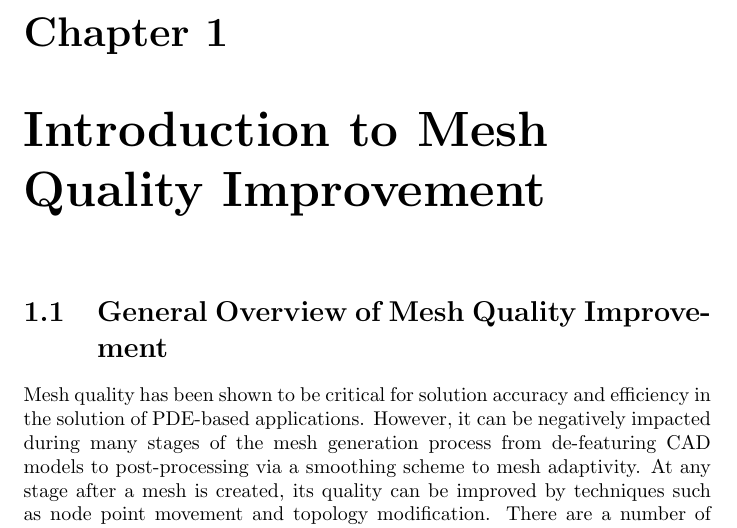
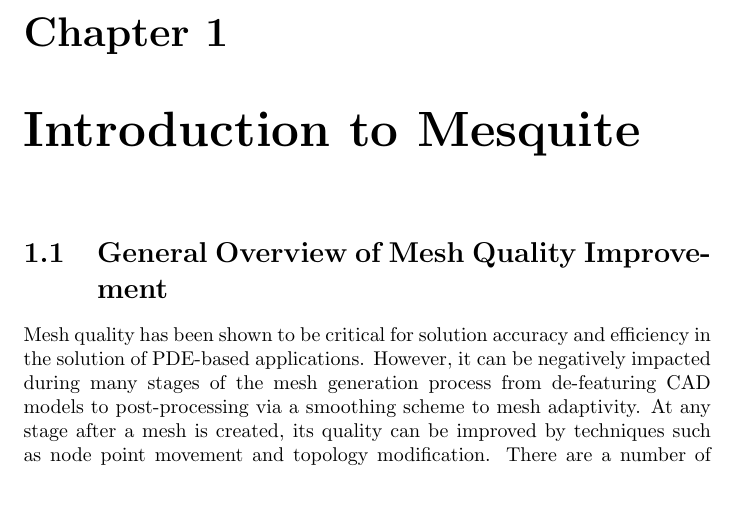
Before and after one commit to trilinos/mesquite, a LaTeX thesis (doc/user/users-guide.tex): part of page 6 of 44, cut so that both start at the same text, the shorter picture padded with empty space. Compiled offline with pdfLaTeX.

Commit message:
Minor modif including Pat's comment

```diff
--- a/doc/user/users-guide.tex
+++ b/doc/user/users-guide.tex
@@ -28,7 +28,7 @@
 
 \listoftables
 
-\chapter{Introduction to Mesh Quality Improvement}
+\chapter{Introduction to Mesquite}
 
 \section{General Overview of Mesh Quality Improvement}
 
```
Also changed, not shown: doc/user/users-guide.tex (5 more changed lines).
